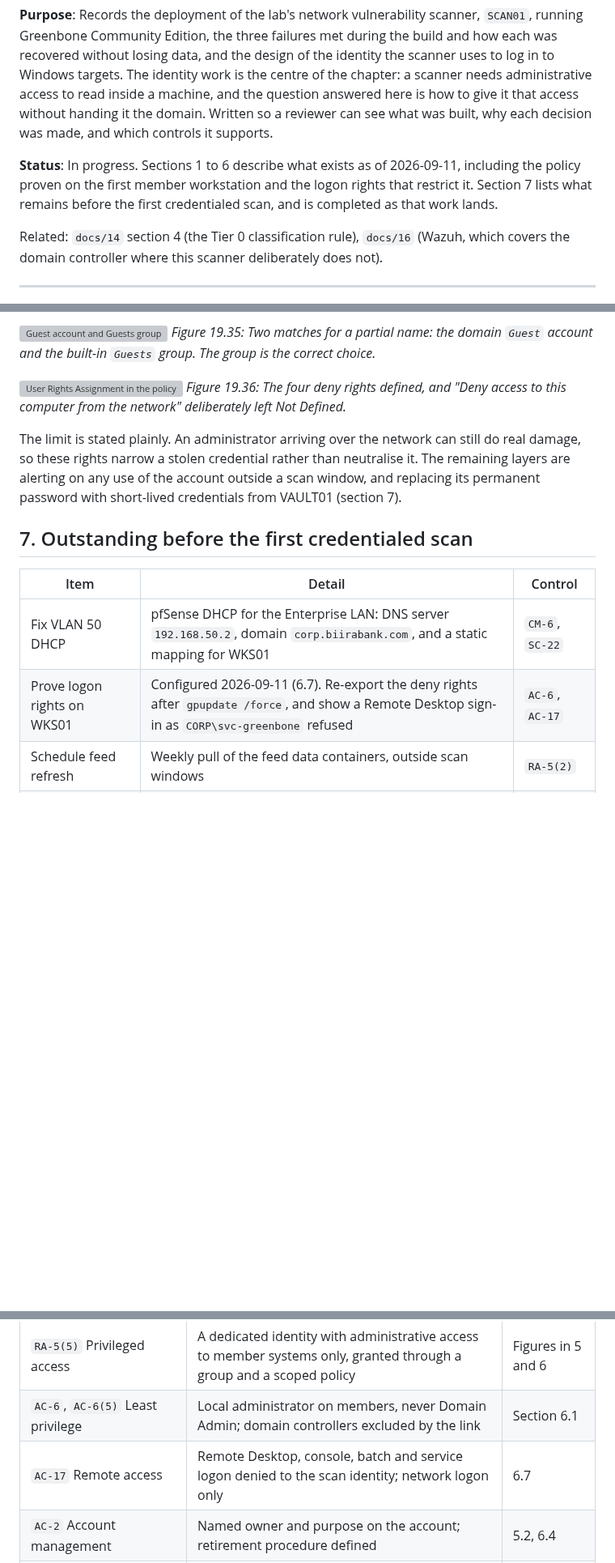
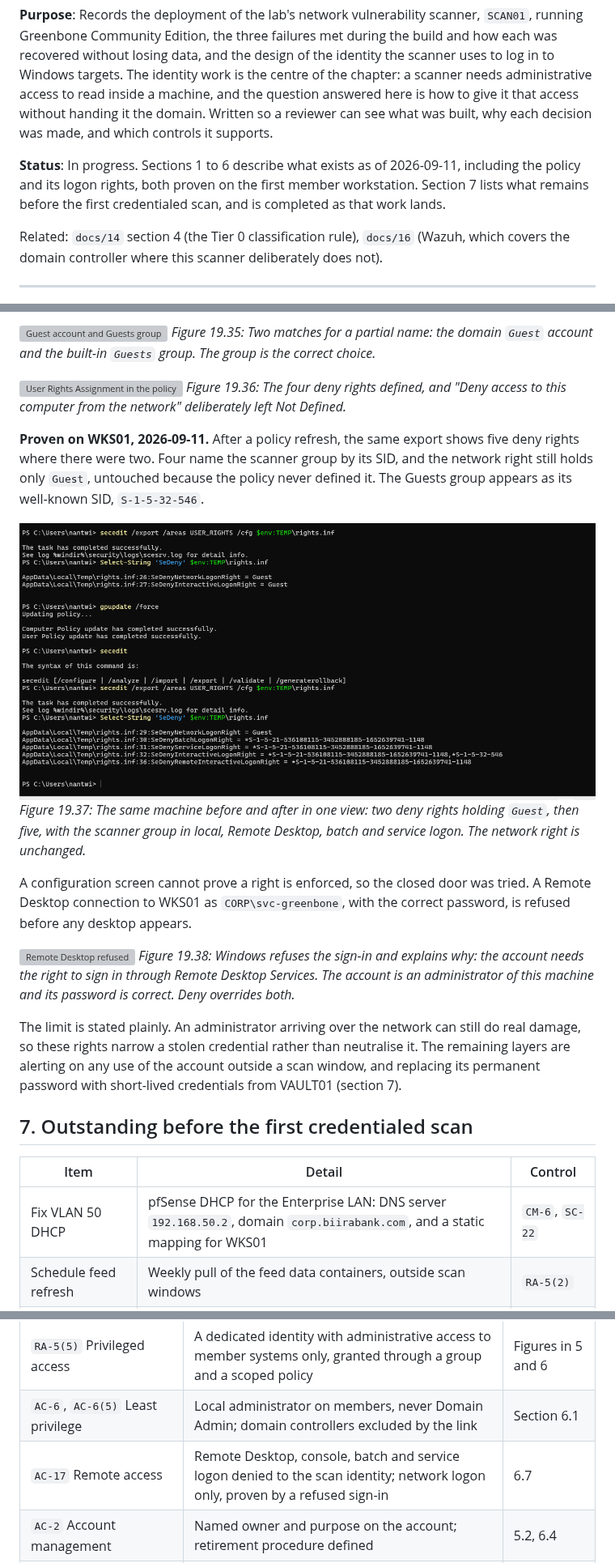
Before and after one commit to noble-antwi/enterprise-security-homelab, a Markdown page: docs/19-vulnerability-scanning-scan01.md, 3 parts joined by grey strips. Shown at 81% size. Drawn GitHub-style; pictures changed too: images/sys/sys-09-wks01-deny-rights-after.png (added); blank space fills up the shorter version; grey boxes are pictures that could not be loaded.

Commit message:
Prove the scanner's logon rights on WKS01
Section 6.7 now carries the deny-rights export after the policy and a refused Remote Desktop sign-in as the scan identity, which shows deny overriding administrator membership.

```diff
--- a/docs/19-vulnerability-scanning-scan01.md
+++ b/docs/19-vulnerability-scanning-scan01.md
@@ -2,7 +2,7 @@
 
 **Purpose**: Records the deployment of the lab's network vulnerability scanner, `SCAN01`, running Greenbone Community Edition, the three failures met during the build and how each was recovered without losing data, and the design of the identity the scanner uses to log in to Windows targets. The identity work is the centre of the chapter: a scanner needs administrative access to read inside a machine, and the question answered here is how to give it that access without handing it the domain. Written so a reviewer can see what was built, why each decision was made, and which controls it supports.
 
-**Status**: In progress. Sections 1 to 6 describe what exists as of 2026-09-11, including the policy proven on the first member workstation and the logon rights that restrict it. Section 7 lists what remains before the first credentialed scan, and is completed as that work lands.
+**Status**: In progress. Sections 1 to 6 describe what exists as of 2026-09-11, including the policy and its logon rights, both proven on the first member workstation. Section 7 lists what remains before the first credentialed scan, and is completed as that work lands.
 
 Related: `docs/14` section 4 (the Tier 0 classification rule), `docs/16` (Wazuh, which covers the domain controller where this scanner deliberately does not).
 
@@ -398,6 +398,16 @@ The carried-over entry is the `Guests` group, not the `Guest` account. Searching
 ![User Rights Assignment in the policy](../images/scan/scan-22-gpo-user-rights-assignment.png)
 *Figure 19.36: The four deny rights defined, and "Deny access to this computer from the network" deliberately left Not Defined.*
 
+**Proven on WKS01, 2026-09-11.** After a policy refresh, the same export shows five deny rights where there were two. Four name the scanner group by its SID, and the network right still holds only `Guest`, untouched because the policy never defined it. The Guests group appears as its well-known SID, `S-1-5-32-546`.
+
+![Deny rights after the policy](../images/sys/sys-09-wks01-deny-rights-after.png)
+*Figure 19.37: The same machine before and after in one view: two deny rights holding `Guest`, then five, with the scanner group in local, Remote Desktop, batch and service logon. The network right is unchanged.*
+
+A configuration screen cannot prove a right is enforced, so the closed door was tried. A Remote Desktop connection to WKS01 as `CORP\svc-greenbone`, with the correct password, is refused before any desktop appears.
+
+![Remote Desktop refused](../images/sys/sys-10-rdp-refused-svc-greenbone.png)
+*Figure 19.38: Windows refuses the sign-in and explains why: the account needs the right to sign in through Remote Desktop Services. The account is an administrator of this machine and its password is correct. Deny overrides both.*
+
 The limit is stated plainly. An administrator arriving over the network can still do real damage, so these rights narrow a stolen credential rather than neutralise it. The remaining layers are alerting on any use of the account outside a scan window, and replacing its permanent password with short-lived credentials from VAULT01 (section 7).
 
 ## 7. Outstanding before the first credentialed scan
@@ -405,7 +415,6 @@ The limit is stated plainly. An administrator arriving over the network can stil
 | Item | Detail | Control |
 |---|---|---|
 | Fix VLAN 50 DHCP | pfSense DHCP for the Enterprise LAN: DNS server `192.168.50.2`, domain `corp.biirabank.com`, and a static mapping for WKS01 | `CM-6`, `SC-22` |
-| Prove logon rights on WKS01 | Configured 2026-09-11 (6.7). Re-export the deny rights after `gpupdate /force`, and show a Remote Desktop sign-in as `CORP\svc-greenbone` refused | `AC-6`, `AC-17` |
 | Schedule feed refresh | Weekly pull of the feed data containers, outside scan windows | `RA-5(2)` |
 | First scans | Credentialed against WKS01; unauthenticated against DC01, alongside its Wazuh SCA result | `RA-5`, `RA-5(5)` |
 | BLUETEAM ruleset | Written from the traffic the scanner actually needs. A scanner has to cross every boundary the firewall exists to enforce | `SC-7`, `AC-4` |
@@ -420,7 +429,7 @@ The limit is stated plainly. An administrator arriving over the network can stil
 | `RA-5(2)` Update vulnerabilities to be scanned | Feed refresh procedure defined; weekly schedule outstanding | 4.4, 7 |
 | `RA-5(5)` Privileged access | A dedicated identity with administrative access to member systems only, granted through a group and a scoped policy | Figures in 5 and 6 |
 | `AC-6`, `AC-6(5)` Least privilege | Local administrator on members, never Domain Admin; domain controllers excluded by the link | Section 6.1 |
-| `AC-17` Remote access | Remote Desktop, console, batch and service logon denied to the scan identity; network logon only | 6.7 |
+| `AC-17` Remote access | Remote Desktop, console, batch and service logon denied to the scan identity; network logon only, proven by a refused sign-in | 6.7 |
 | `AC-2` Account management | Named owner and purpose on the account; retirement procedure defined | 5.2, 6.4 |
 | `IA-5` with `CA-5` | Non-expiring password recorded as a tracked debt with a closure plan | 5.2, 7 |
 | `CM-6` Configuration settings | Membership enforced centrally, restored at every refresh, and proven on WKS01 | 6.2, 6.6 |
```
Also changed, not shown: 2 other files.
